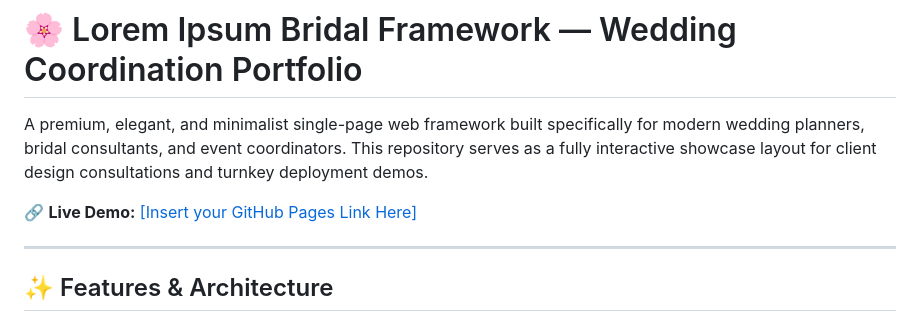
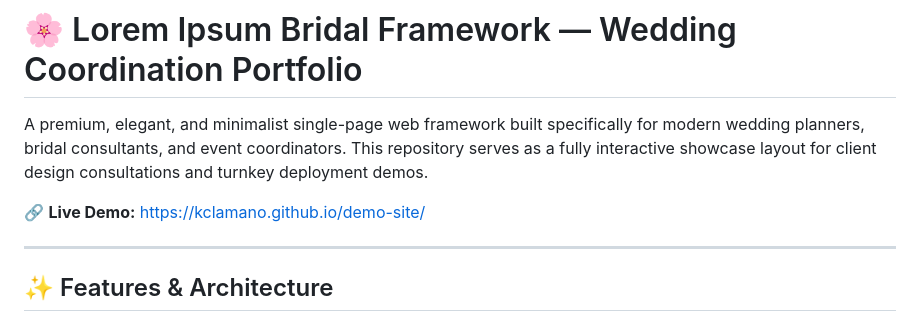
Before and after one commit to kclamano/demo-site, a Markdown page: README.md, the part around the change. Drawn GitHub-style.

Commit message:
Update README.md
Updated the live demo link in the README.

```diff
--- a/README.md
+++ b/README.md
@@ -2,7 +2,7 @@
 
 A premium, elegant, and minimalist single-page web framework built specifically for modern wedding planners, bridal consultants, and event coordinators. This repository serves as a fully interactive showcase layout for client design consultations and turnkey deployment demos.
 
-🔗 **Live Demo:** [[Insert your GitHub Pages Link Here]](https://kclamano.github.io/demo-site/)
+🔗 **Live Demo:** https://kclamano.github.io/demo-site/
 
 ---
 
```
